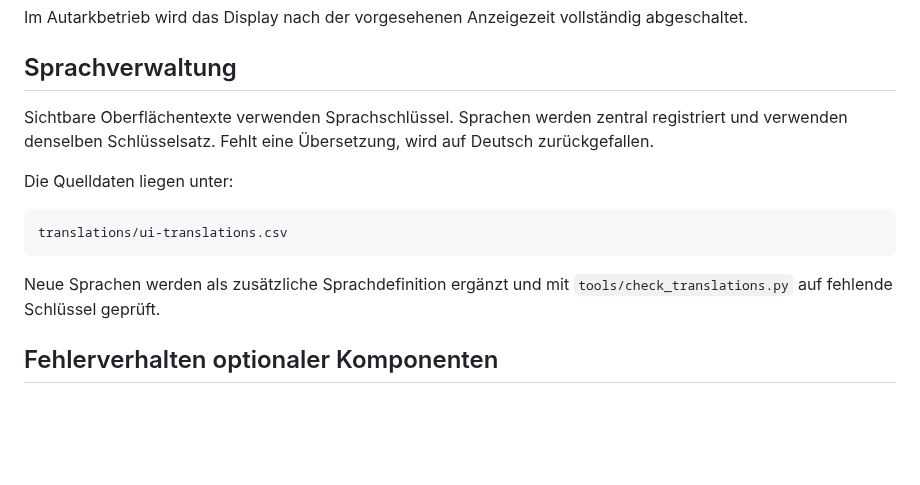
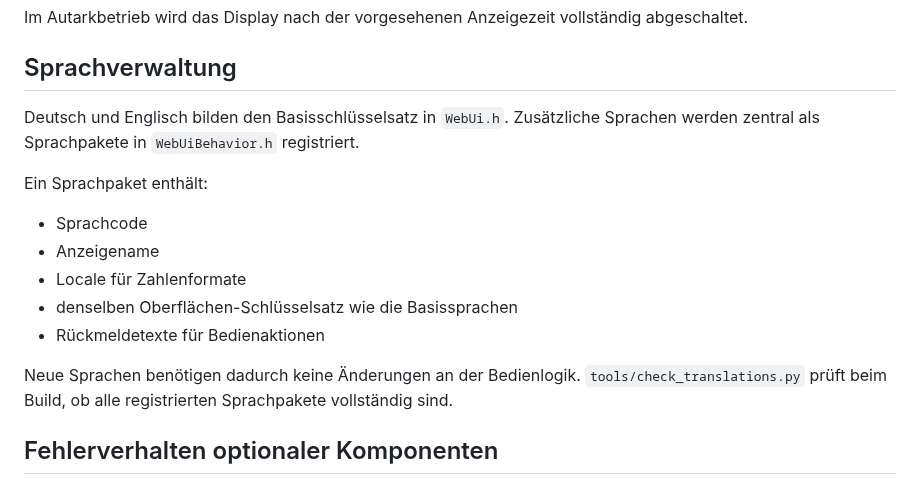
Before and after one commit to taloriko/unterbrechungszaehler-interrupt-counter, a Markdown page: docs/de/SOFTWARE-ARCHITEKTUR.md, the part around the change. Drawn GitHub-style; blank space fills up the shorter version.

Commit message:
Document final language architecture

````diff
--- a/docs/de/SOFTWARE-ARCHITEKTUR.md
+++ b/docs/de/SOFTWARE-ARCHITEKTUR.md
@@ -127,15 +127,17 @@ Im Autarkbetrieb wird das Display nach der vorgesehenen Anzeigezeit vollständig
 
 ## Sprachverwaltung
 
-Sichtbare Oberflächentexte verwenden Sprachschlüssel. Sprachen werden zentral registriert und verwenden denselben Schlüsselsatz. Fehlt eine Übersetzung, wird auf Deutsch zurückgefallen.
+Deutsch und Englisch bilden den Basisschlüsselsatz in `WebUi.h`. Zusätzliche Sprachen werden zentral als Sprachpakete in `WebUiBehavior.h` registriert.
 
-Die Quelldaten liegen unter:
+Ein Sprachpaket enthält:
 
-```text
-translations/ui-translations.csv
-```
+- Sprachcode
+- Anzeigename
+- Locale für Zahlenformate
+- denselben Oberflächen-Schlüsselsatz wie die Basissprachen
+- Rückmeldetexte für Bedienaktionen
 
-Neue Sprachen werden als zusätzliche Sprachdefinition ergänzt und mit `tools/check_translations.py` auf fehlende Schlüssel geprüft.
+Neue Sprachen benötigen dadurch keine Änderungen an der Bedienlogik. `tools/check_translations.py` prüft beim Build, ob alle registrierten Sprachpakete vollständig sind.
 
 ## Fehlerverhalten optionaler Komponenten
 
````
